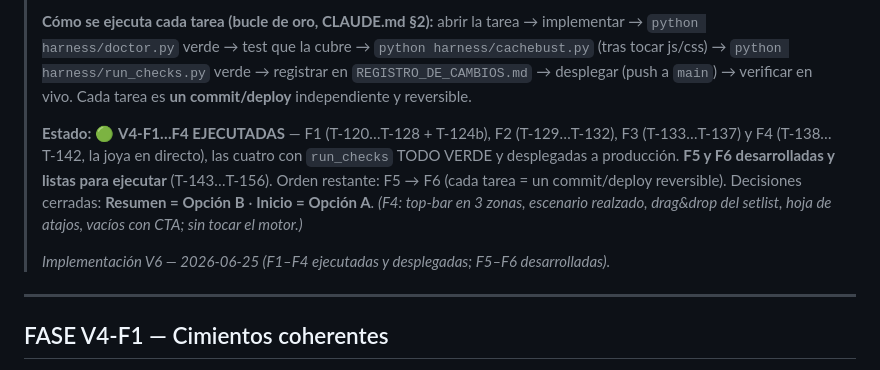
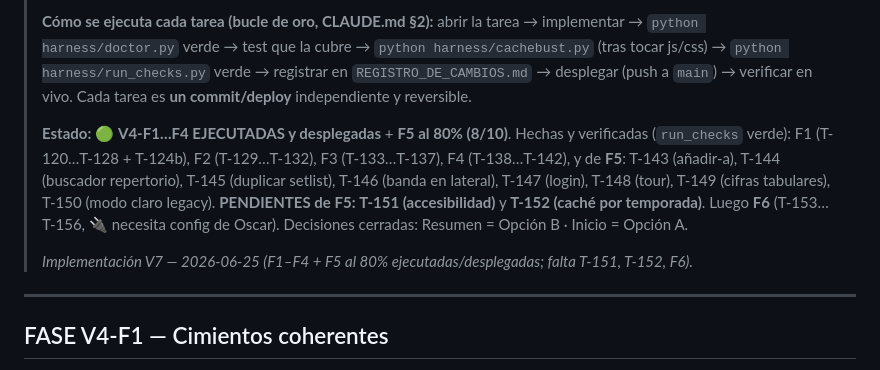
Before and after one commit to kabalah314-ux/chordflow, a Markdown page: GUIA_MAESTRA_V4_IMPLEMENTACION.md, the part around the change. Rendered like a GitHub page.

Commit message:
docs(ux): estado V4 — F1-F4 + F5 al 80% (faltan T-151, T-152, F6)
Co-Authored-By: Claude Opus 4.8 <noreply@anthropic.com>

```diff
--- a/GUIA_MAESTRA_V4_IMPLEMENTACION.md
+++ b/GUIA_MAESTRA_V4_IMPLEMENTACION.md
@@ -9,14 +9,14 @@
 > `python harness/run_checks.py` verde → registrar en `REGISTRO_DE_CAMBIOS.md` → desplegar (push a
 > `main`) → verificar en vivo. Cada tarea es **un commit/deploy** independiente y reversible.
 >
-> **Estado:** 🟢 **V4-F1…F4 EJECUTADAS** — F1 (T-120…T-128 + T-124b), F2 (T-129…T-132), F3 (T-133…T-137)
-> y F4 (T-138…T-142, la joya en directo), las cuatro con `run_checks` TODO VERDE y desplegadas a
-> producción. **F5 y F6 desarrolladas y listas para ejecutar** (T-143…T-156). Orden restante: F5 → F6
-> (cada tarea = un commit/deploy reversible). Decisiones cerradas: **Resumen = Opción B** · **Inicio =
-> Opción A**. *(F4: top-bar en 3 zonas, escenario realzado, drag&drop del setlist, hoja de atajos, vacíos
-> con CTA; sin tocar el motor.)*
+> **Estado:** 🟢 **V4-F1…F4 EJECUTADAS y desplegadas** + **F5 al 80% (8/10)**. Hechas y verificadas
+> (`run_checks` verde): F1 (T-120…T-128 + T-124b), F2 (T-129…T-132), F3 (T-133…T-137), F4 (T-138…T-142),
+> y de **F5**: T-143 (añadir-a), T-144 (buscador repertorio), T-145 (duplicar setlist), T-146 (banda en
+> lateral), T-147 (login), T-148 (tour), T-149 (cifras tabulares), T-150 (modo claro legacy). **PENDIENTES
+> de F5:** **T-151 (accesibilidad)** y **T-152 (caché por temporada)**. Luego **F6** (T-153…T-156, 🔌
+> necesita config de Oscar). Decisiones cerradas: Resumen = Opción B · Inicio = Opción A.
 >
-> _Implementación V6 — 2026-06-25 (F1–F4 ejecutadas y desplegadas; F5–F6 desarrolladas)._
+> _Implementación V7 — 2026-06-25 (F1–F4 + F5 al 80% ejecutadas/desplegadas; falta T-151, T-152, F6)._
 
 ---
 
```
